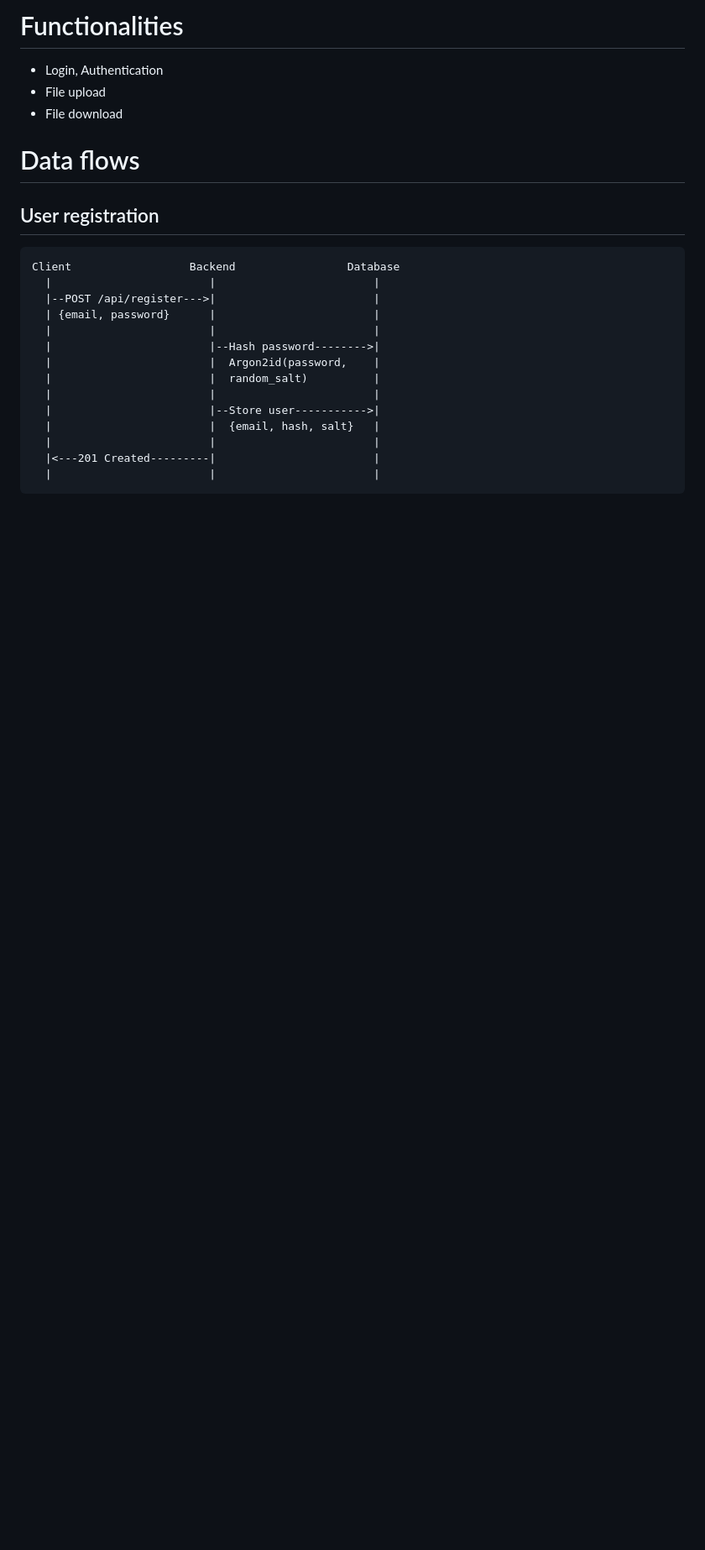
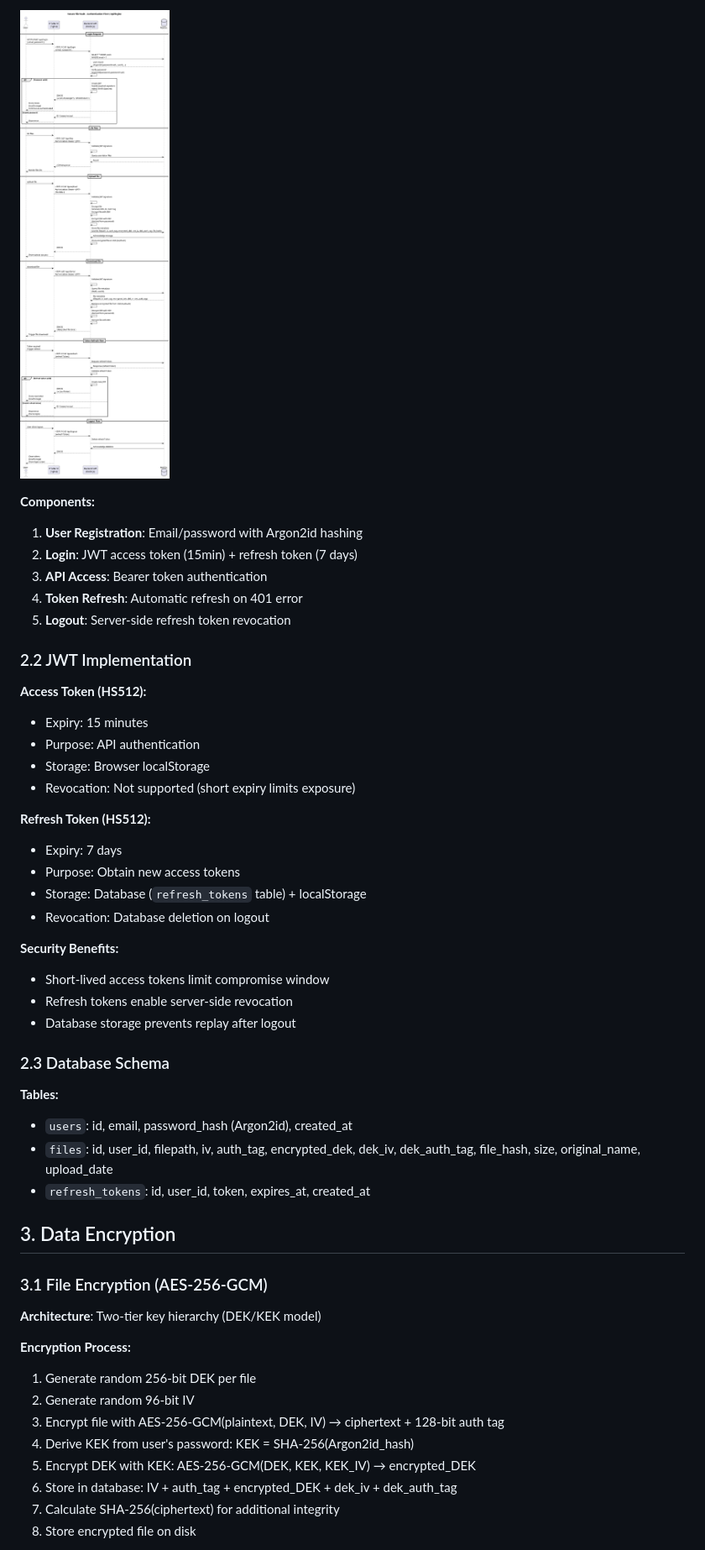
Before and after one commit to jacintkeresztes/Secure-Document-Vault, a Markdown page: README.md, the part around one of its changes. Shown at 84% size. GitHub-like rendering; blank space fills up the shorter version.

````diff
--- a/README.md
+++ b/README.md
@@ -58,23 +54,52 @@ This project is about a Secure Document Vault. The user accesses the web applica
 
-# Functionalities
-- Login, Authentication
-- File upload
-- File download
+![Authentication Flow](docs/auth.png)
 
-# Data flows
-## User registration
-```text
-Client                  Backend                 Database
-  |                        |                        |
-  |--POST /api/register--->|                        |
-  | {email, password}      |                        |
-  |                        |                        |
-  |                        |--Hash password-------->|
-  |                        |  Argon2id(password,    |
-  |                        |  random_salt)          |
-  |                        |                        |
-  |                        |--Store user----------->|
-  |                        |  {email, hash, salt}   |
-  |                        |                        |
-  |<---201 Created---------|                        |
-  |                        |                        |
+**Components:**
+1. **User Registration**: Email/password with Argon2id hashing
+2. **Login**: JWT access token (15min) + refresh token (7 days)
+3. **API Access**: Bearer token authentication
+4. **Token Refresh**: Automatic refresh on 401 error
+5. **Logout**: Server-side refresh token revocation
+
+### 2.2 JWT Implementation
+
+**Access Token (HS512):**
+- Expiry: 15 minutes
+- Purpose: API authentication
+- Storage: Browser localStorage
+- Revocation: Not supported (short expiry limits exposure)
+
+**Refresh Token (HS512):**
+- Expiry: 7 days
+- Purpose: Obtain new access tokens
+- Storage: Database (`refresh_tokens` table) + localStorage
+- Revocation: Database deletion on logout
+
+**Security Benefits:**
+- Short-lived access tokens limit compromise window
+- Refresh tokens enable server-side revocation
+- Database storage prevents replay after logout
+
+### 2.3 Database Schema
+
+**Tables:**
+- `users`: id, email, password_hash (Argon2id), created_at
+- `files`: id, user_id, filepath, iv, auth_tag, encrypted_dek, dek_iv, dek_auth_tag, file_hash, size, original_name, upload_date
+- `refresh_tokens`: id, user_id, token, expires_at, created_at
+
+## 3. Data Encryption
+
+### 3.1 File Encryption (AES-256-GCM)
+
+**Architecture**: Two-tier key hierarchy (DEK/KEK model)
+
+**Encryption Process:**
+1. Generate random 256-bit DEK per file
+2. Generate random 96-bit IV
+3. Encrypt file with AES-256-GCM(plaintext, DEK, IV) → ciphertext + 128-bit auth tag
+4. Derive KEK from user's password: KEK = SHA-256(Argon2id_hash)
+5. Encrypt DEK with KEK: AES-256-GCM(DEK, KEK, KEK_IV) → encrypted_DEK
+6. Store in database: IV + auth_tag + encrypted_DEK + dek_iv + dek_auth_tag
+7. Calculate SHA-256(ciphertext) for additional integrity
+8. Store encrypted file on disk
+
````
Also changed, not shown: other parts of README.md (+303 -205 lines).
